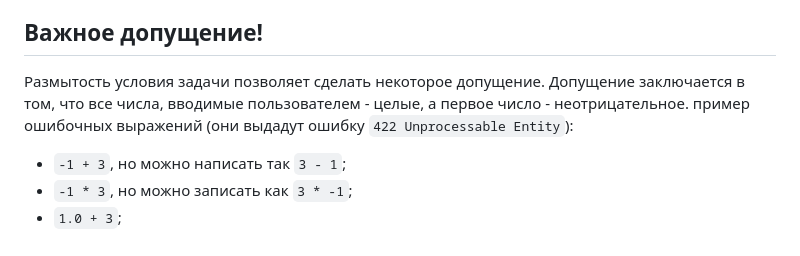
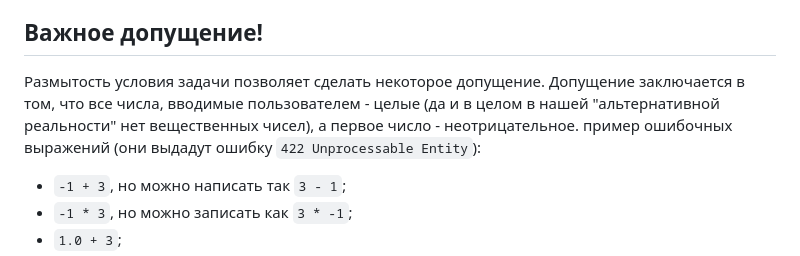
Before and after one commit to emresha/distributed-arithmetic-expression-calculator, a Markdown page: README.md, the part around the change. Drawn GitHub-style.

```diff
--- a/README.md
+++ b/README.md
@@ -5,7 +5,7 @@
 ## Условие
 Пользователь хочет считать арифметические выражения. Он вводит строку `2 + 2 * 2` и хочет получить в ответ `6`. Но наши операции сложения и умножения (также деления и вычитания) выполняются "очень-очень" долго. Поэтому вариант, при котором пользователь делает http-запрос и получает в качестве ответа результат, невозможна. Более того, вычисление каждой такой операции в нашей "альтернативной реальности" занимает "гигантские" вычислительные мощности. Соответственно, каждое действие мы должны уметь выполнять отдельно и масштабировать эту систему можем добавлением вычислительных мощностей в нашу систему в виде новых "машин". Поэтому пользователь может с какой-то периодичностью уточнять у сервера "не посчиталость ли выражение"? Если выражение наконец будет вычислено - то он получит результат.<br>
 ## Важное допущение!
-Размытость условия задачи позволяет сделать некоторое допущение. Допущение заключается в том, что все числа, вводимые пользователем - целые, а первое число - неотрицательное. пример ошибочных выражений (они выдадут ошибку `422 Unprocessable Entity`):
+Размытость условия задачи позволяет сделать некоторое допущение. Допущение заключается в том, что все числа, вводимые пользователем - целые (да и в целом в нашей "альтернативной реальности" нет вещественных чисел), а первое число - неотрицательное. пример ошибочных выражений (они выдадут ошибку `422 Unprocessable Entity`):
 - `-1 + 3`, но можно написать так `3 - 1`;
 - `-1 * 3`, но можно записать как `3 * -1`;
 - `1.0 + 3`;
```
